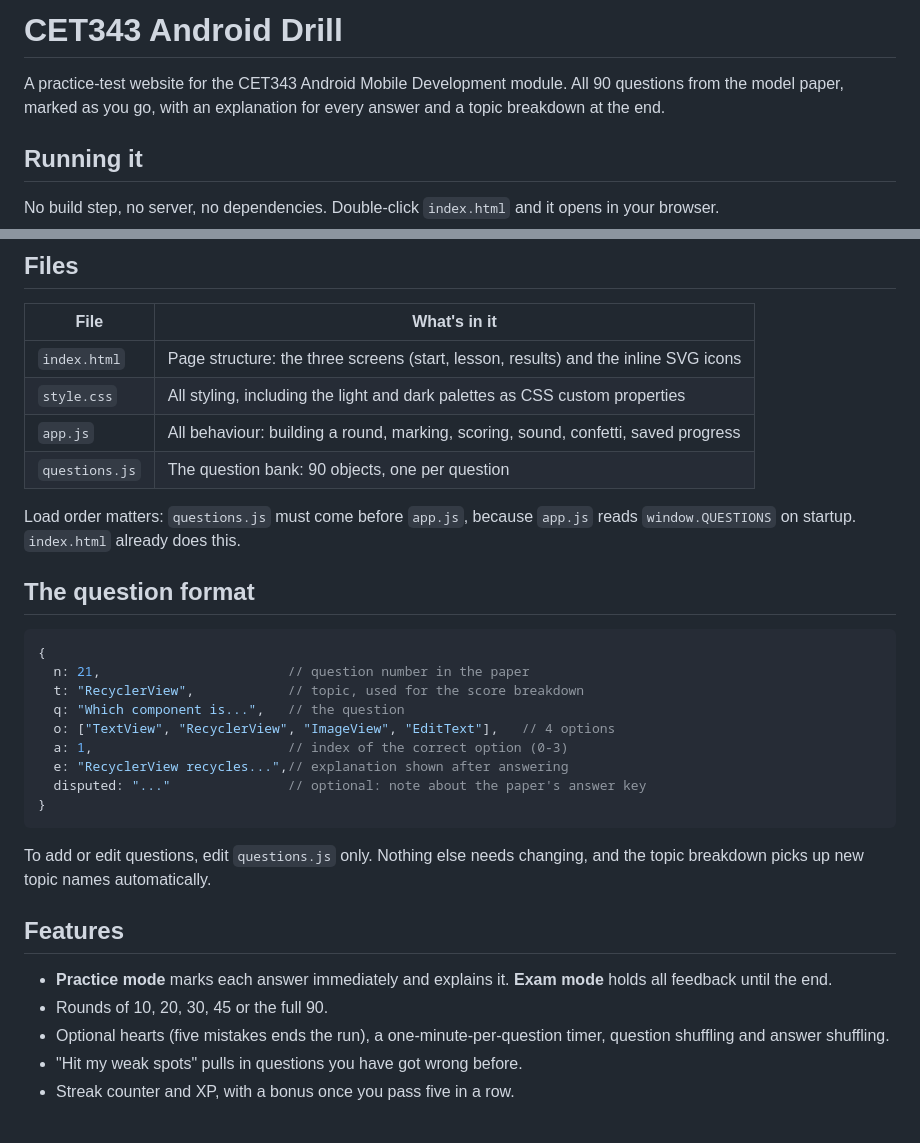
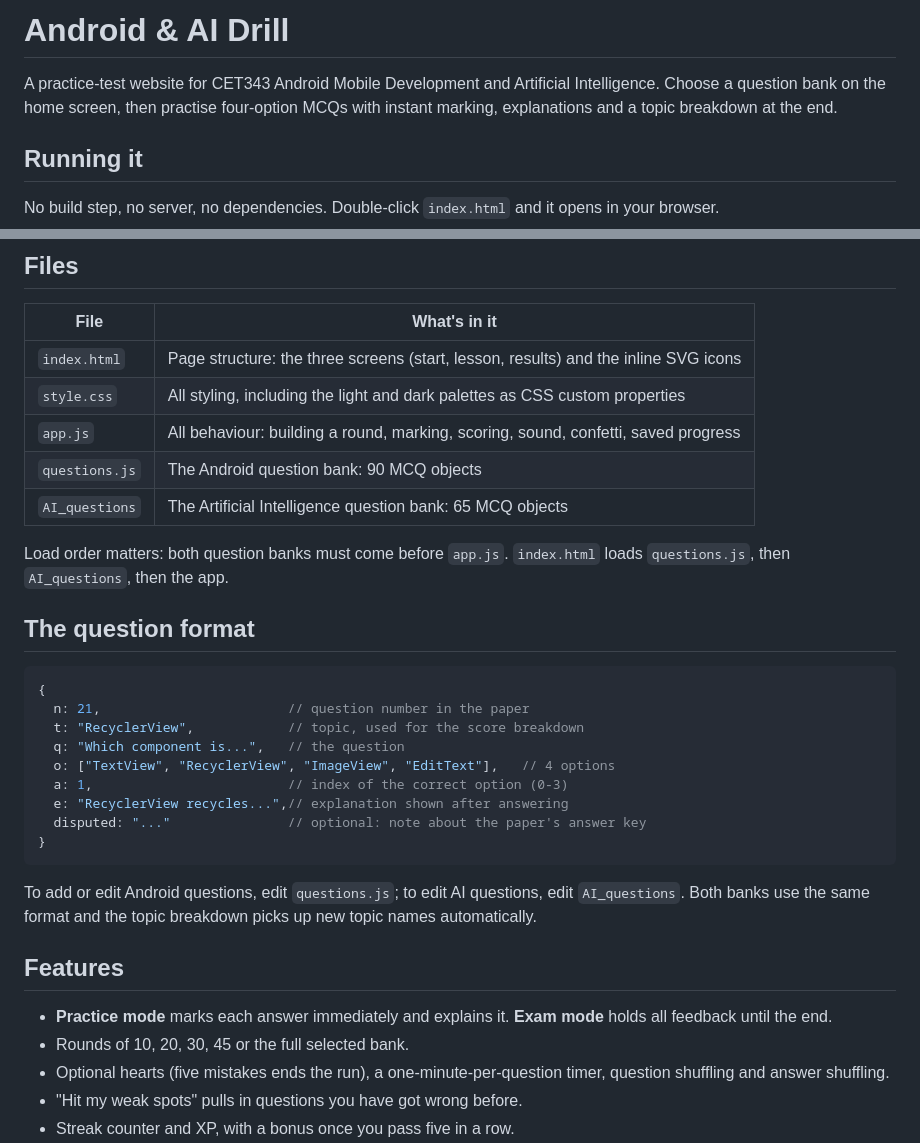
Before and after one commit to Alans123456/android_test, a Markdown page: README.md, 2 parts joined by grey strips. Rendered like a GitHub page; blank space fills up the shorter version.

````diff
--- a/README.md
+++ b/README.md
@@ -1,8 +1,8 @@
-# CET343 Android Drill
+# Android & AI Drill
 
-A practice-test website for the CET343 Android Mobile Development module. All 90
-questions from the model paper, marked as you go, with an explanation for every
-answer and a topic breakdown at the end.
+A practice-test website for CET343 Android Mobile Development and Artificial
+Intelligence. Choose a question bank on the home screen, then practise four-option
+MCQs with instant marking, explanations and a topic breakdown at the end.
 
 ## Running it
 
@@ -19,10 +19,11 @@ Pages, Netlify, Vercel, your own hosting) and it works as-is.
 | `index.html` | Page structure: the three screens (start, lesson, results) and the inline SVG icons |
 | `style.css` | All styling, including the light and dark palettes as CSS custom properties |
 | `app.js` | All behaviour: building a round, marking, scoring, sound, confetti, saved progress |
-| `questions.js` | The question bank: 90 objects, one per question |
+| `questions.js` | The Android question bank: 90 MCQ objects |
+| `AI_questions` | The Artificial Intelligence question bank: 65 MCQ objects |
 
-Load order matters: `questions.js` must come before `app.js`, because `app.js`
-reads `window.QUESTIONS` on startup. `index.html` already does this.
+Load order matters: both question banks must come before `app.js`. `index.html`
+loads `questions.js`, then `AI_questions`, then the app.
 
 ## The question format
 
@@ -38,14 +39,15 @@ reads `window.QUESTIONS` on startup. `index.html` already does this.
 }
 ```
 
-To add or edit questions, edit `questions.js` only. Nothing else needs changing,
-and the topic breakdown picks up new topic names automatically.
+To add or edit Android questions, edit `questions.js`; to edit AI questions, edit
+`AI_questions`. Both banks use the same format and the topic breakdown picks up
+new topic names automatically.
 
 ## Features
 
 - **Practice mode** marks each answer immediately and explains it. **Exam mode**
   holds all feedback until the end.
-- Rounds of 10, 20, 30, 45 or the full 90.
+- Rounds of 10, 20, 30, 45 or the full selected bank.
 - Optional hearts (five mistakes ends the run), a one-minute-per-question timer,
   question shuffling and answer shuffling.
 - "Hit my weak spots" pulls in questions you have got wrong before.
````
